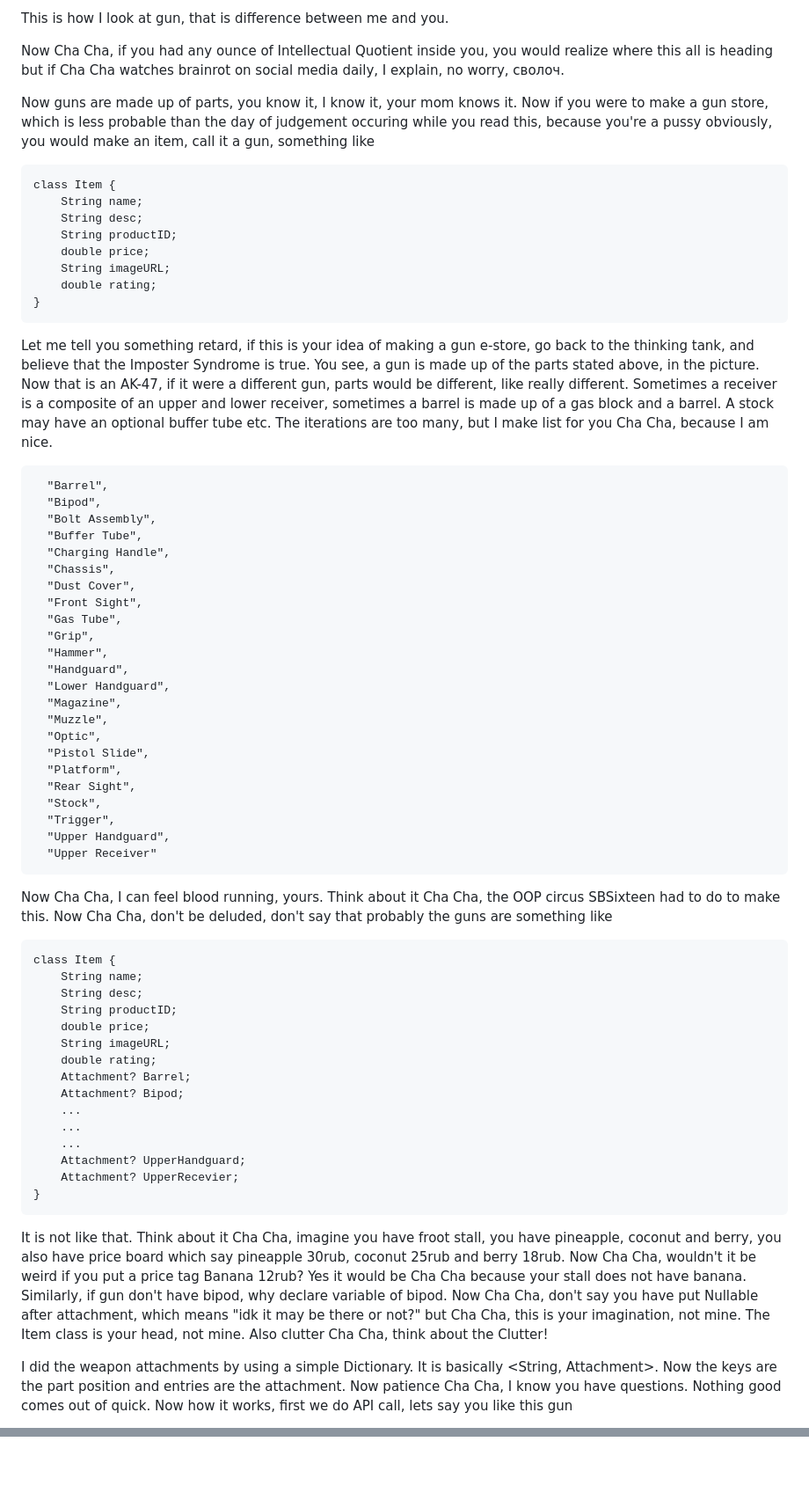
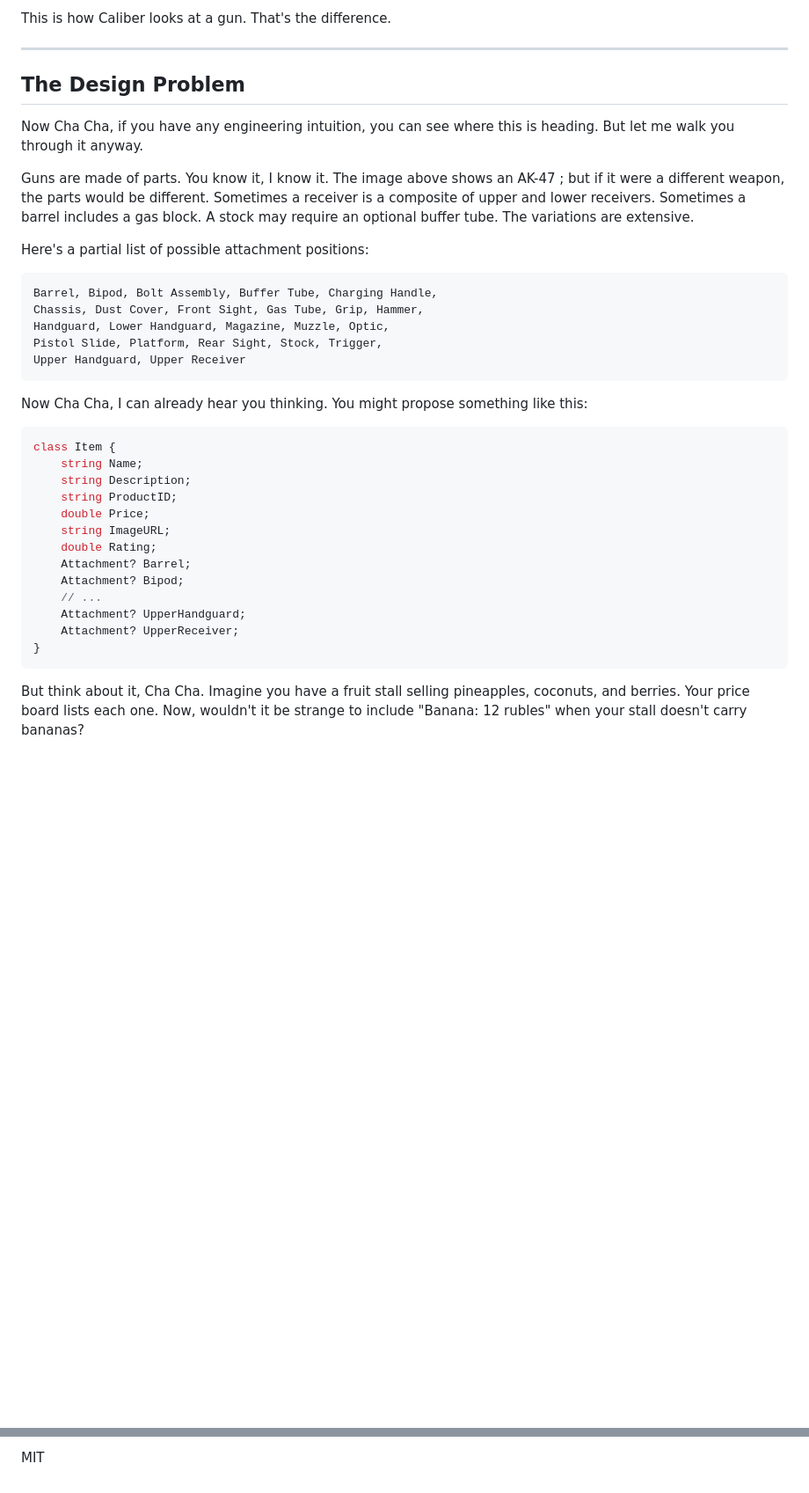
Before and after one commit to SBSixteen/Caliber-App, a Markdown page: README.md, 2 parts joined by grey strips. Shown at 88% size. GitHub-like rendering; blank space fills up the shorter version.

Commit message:
Update README.md
The description is now child and corporate friendly.

````diff
--- a/README.md
+++ b/README.md
@@ -15,64 +37,41 @@ This is how you look at any gun.
 
-This is how I look at gun, that is difference between me and you.
+This is how Caliber looks at a gun. That's the difference.
 
-Now Cha Cha, if you had any ounce of Intellectual Quotient inside you, you would realize where this all is heading but if Cha Cha watches brainrot on social media daily, I explain, no worry, сволоч.
+---
 
-Now guns are made up of parts, you know it, I know it, your mom knows it. Now if you were to make a gun store, which is less probable than the day of judgement occuring while you read this, because you're a pussy obviously, you would make an item, call it a gun, something like
+## The Design Problem
 
-    class Item {
-        String name;
-        String desc;
-        String productID;
-        double price;
-        String imageURL;
-        double rating;
-    }
+Now Cha Cha, if you have any engineering intuition, you can see where this is heading. But let me walk you through it anyway.
 
-Let me tell you something retard, if this is your idea of making a gun e-store, go back to the thinking tank, and believe that the Imposter Syndrome is true. You see, a gun is made up of the parts stated above, in the picture. Now that is an AK-47, if it were a different gun, parts would be different, like really different. Sometimes a receiver is a composite of an upper and lower receiver, sometimes a barrel is made up of a gas block and a barrel. A stock may have an optional buffer tube etc. The iterations are too many, but I make list for you Cha Cha, because I am nice.
+Guns are made of parts. You know it, I know it. The image above shows an AK-47 ;  but if it were a different weapon, the parts would be different. Sometimes a receiver is a composite of upper and lower receivers. Sometimes a barrel includes a gas block. A stock may require an optional buffer tube. The variations are extensive.
 
-      "Barrel",
-      "Bipod",
-      "Bolt Assembly",
-      "Buffer Tube",
-      "Charging Handle",
-      "Chassis",
-      "Dust Cover",
-      "Front Sight",
-      "Gas Tube",
-      "Grip",
-      "Hammer",
-      "Handguard",
-      "Lower Handguard",
-      "Magazine",
-      "Muzzle",
-      "Optic",
-      "Pistol Slide",
-      "Platform",
-      "Rear Sight",
-      "Stock",
-      "Trigger",
-      "Upper Handguard",
-      "Upper Receiver"
+Here's a partial list of possible attachment positions:
 
-Now Cha Cha, I can feel blood running, yours. Think about it Cha Cha, the OOP circus SBSixteen had to do to make this. Now Cha Cha, don't be deluded, don't say that probably the guns are something like
+```
+Barrel, Bipod, Bolt Assembly, Buffer Tube, Charging Handle,
+Chassis, Dust Cover, Front Sight, Gas Tube, Grip, Hammer,
+Handguard, Lower Handguard, Magazine, Muzzle, Optic,
+Pistol Slide, Platform, Rear Sight, Stock, Trigger,
+Upper Handguard, Upper Receiver
+```
 
-    class Item {
-        String name;
-        String desc;
-        String productID;
-        double price;
-        String imageURL;
-        double rating;
-        Attachment? Barrel;
-        Attachment? Bipod;
-        ...
-        ...
-        ...
-        Attachment? UpperHandguard;
-        Attachment? UpperRecevier;
-    }
+Now Cha Cha, I can already hear you thinking. You might propose something like this:
 
-It is not like that. Think about it Cha Cha, imagine you have froot stall, you have pineapple, coconut and berry, you also have price board which say pineapple 30rub, coconut 25rub and berry 18rub. Now Cha Cha, wouldn't it be weird if you put a price tag Banana 12rub? Yes it would be Cha Cha because your stall does not have banana. Similarly, if gun don't have bipod, why declare variable of bipod. Now Cha Cha, don't say you have put Nullable after attachment, which means "idk it may be there or not?" but Cha Cha, this is your imagination, not mine. The Item class is your head, not mine. Also clutter Cha Cha, think about the Clutter!
+```csharp
+class Item {
+    string Name;
+    string Description;
+    string ProductID;
+    double Price;
+    string ImageURL;
+    double Rating;
+    Attachment? Barrel;
+    Attachment? Bipod;
+    // ...
+    Attachment? UpperHandguard;
+    Attachment? UpperReceiver;
+}
+```
 
-I did the weapon attachments by using a simple Dictionary. It is basically <String, Attachment>. Now the keys are the part position and entries are the attachment. Now patience Cha Cha, I know you have questions. Nothing good comes out of quick. Now how it works, first we do API call, lets say you like this gun
+But think about it, Cha Cha. Imagine you have a fruit stall selling pineapples, coconuts, and berries. Your price board lists each one. Now, wouldn't it be strange to include "Banana: 12 rubles" when your stall doesn't carry bananas?
 
@@ -120,0 +181 @@ Now (attachmentPart == Position) and you should work it out by yourself now Cha
+MIT
````
Also changed, not shown: other parts of README.md (+122 -39 lines).
